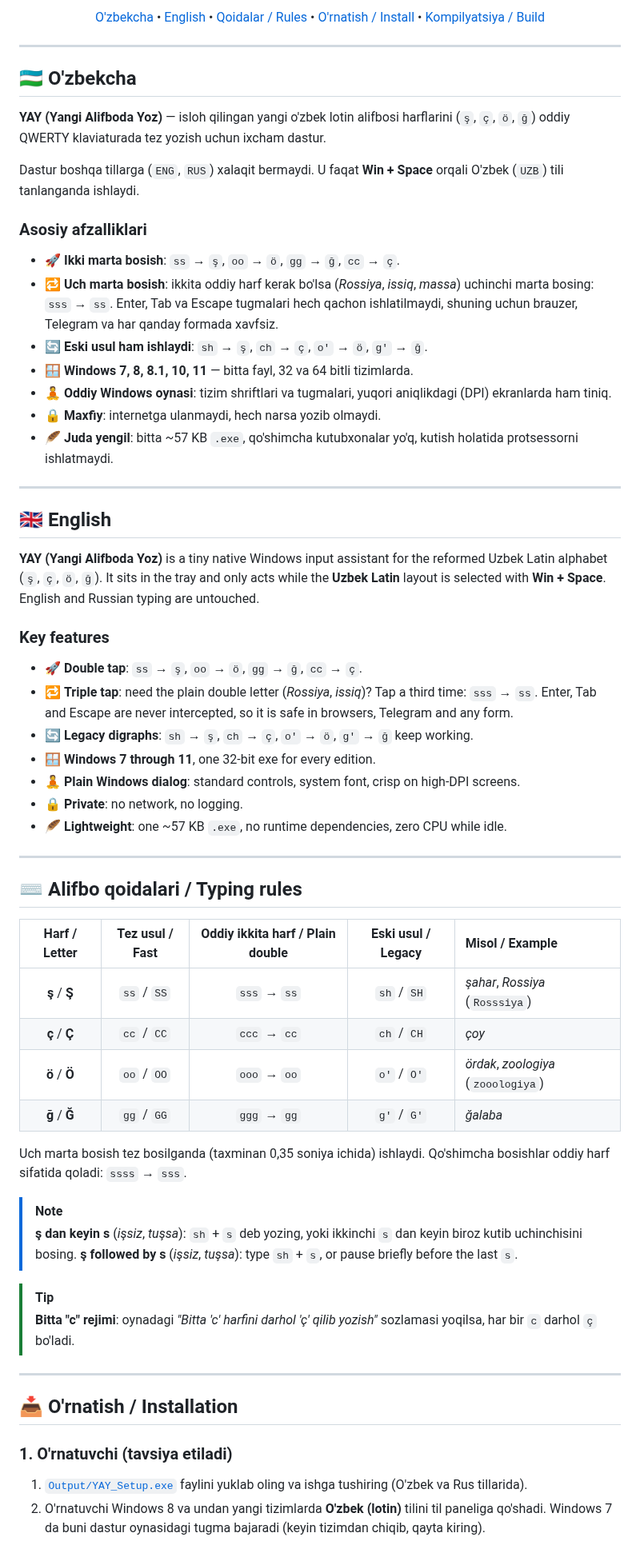
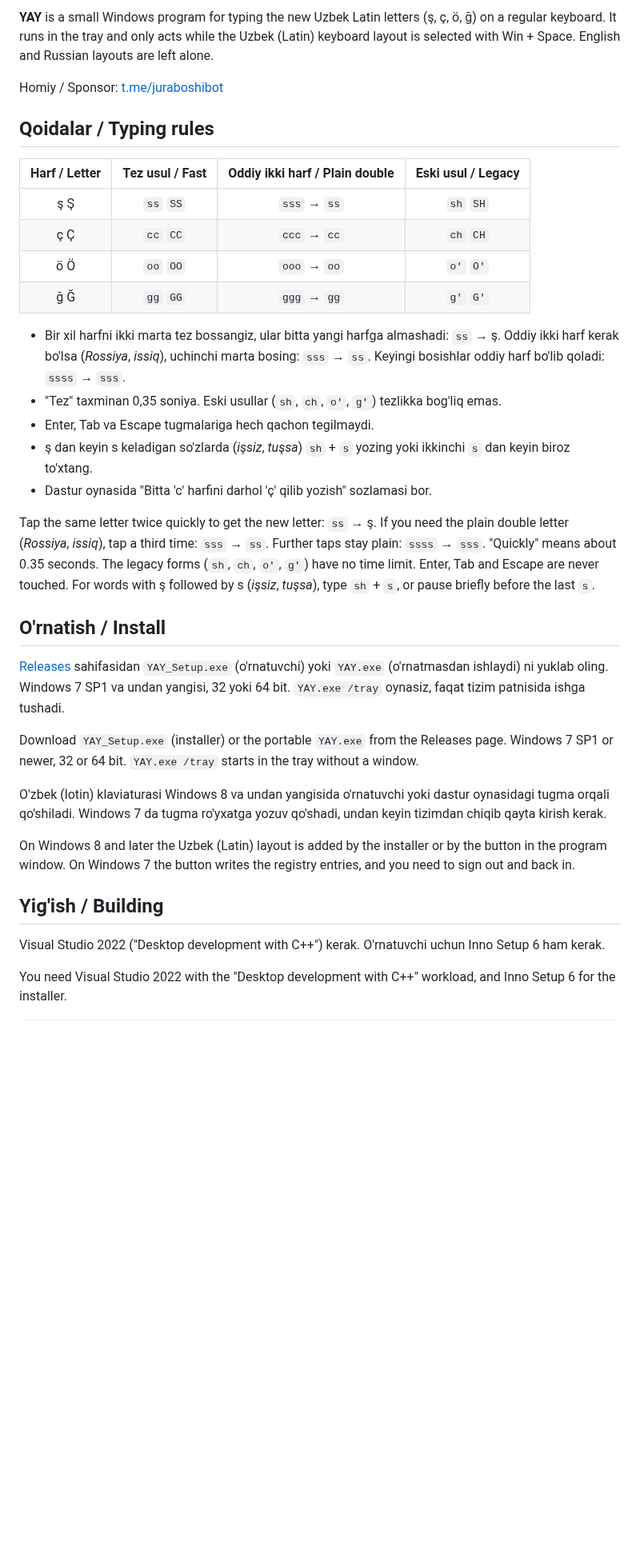
Before and after one commit to nodiranor/yangi_alifboda_yoz, a Markdown page: README.md, the part around one of its changes. Shown at 80% size. Rendered like a GitHub page; blank space fills up the shorter version.

Commit message:
Rewrite README and CONTRIBUTING, add screenshot, tidy comments

```diff
--- a/README.md
+++ b/README.md
@@ -16,65 +6,38 @@
 
-[O'zbekcha](#-ozbekcha) • [English](#-english) • [Qoidalar / Rules](#%EF%B8%8F-alifbo-qoidalari--typing-rules) • [O'rnatish / Install](#-ornatish--installation) • [Kompilyatsiya / Build](#-yigish--building-from-source)
+**YAY** is a small Windows program for typing the new Uzbek Latin letters (ş, ç, ö, ğ) on a regular keyboard. It runs in the tray and only acts while the Uzbek (Latin) keyboard layout is selected with Win + Space. English and Russian layouts are left alone.
 
-</div>
+Homiy / Sponsor: [t.me/juraboshibot](https://t.me/juraboshibot)
 
----
+## Qoidalar / Typing rules
 
-## 🇺🇿 O'zbekcha
+| Harf / Letter | Tez usul / Fast | Oddiy ikki harf / Plain double | Eski usul / Legacy |
+| :---: | :---: | :---: | :---: |
+| ş Ş | `ss` `SS` | `sss` → `ss` | `sh` `SH` |
+| ç Ç | `cc` `CC` | `ccc` → `cc` | `ch` `CH` |
+| ö Ö | `oo` `OO` | `ooo` → `oo` | `o'` `O'` |
+| ğ Ğ | `gg` `GG` | `ggg` → `gg` | `g'` `G'` |
 
-**YAY (Yangi Alifboda Yoz)** — isloh qilingan yangi o'zbek lotin alifbosi harflarini (`ş`, `ç`, `ö`, `ğ`) oddiy QWERTY klaviaturada tez yozish uchun ixcham dastur.
+- Bir xil harfni ikki marta tez bossangiz, ular bitta yangi harfga almashadi: `ss` → ş. Oddiy ikki harf kerak bo'lsa (*Rossiya*, *issiq*), uchinchi marta bosing: `sss` → `ss`. Keyingi bosishlar oddiy harf bo'lib qoladi: `ssss` → `sss`.
+- "Tez" taxminan 0,35 soniya. Eski usullar (`sh`, `ch`, `o'`, `g'`) tezlikka bog'liq emas.
+- Enter, Tab va Escape tugmalariga hech qachon tegilmaydi.
+- ş dan keyin s keladigan so'zlarda (*işsiz*, *tuşsa*) `sh` + `s` yozing yoki ikkinchi `s` dan keyin biroz to'xtang.
+- Dastur oynasida "Bitta 'c' harfini darhol 'ç' qilib yozish" sozlamasi bor.
 
-Dastur boshqa tillarga (`ENG`, `RUS`) xalaqit bermaydi. U faqat **Win + Space** orqali O'zbek (`UZB`) tili tanlanganda ishlaydi.
+Tap the same letter twice quickly to get the new letter: `ss` → ş. If you need the plain double letter (*Rossiya*, *issiq*), tap a third time: `sss` → `ss`. Further taps stay plain: `ssss` → `sss`. "Quickly" means about 0.35 seconds. The legacy forms (`sh`, `ch`, `o'`, `g'`) have no time limit. Enter, Tab and Escape are never touched. For words with ş followed by s (*işsiz*, *tuşsa*), type `sh` + `s`, or pause briefly before the last `s`.
 
-### Asosiy afzalliklari
-- 🚀 **Ikki marta bosish**: `ss` → `ş`, `oo` → `ö`, `gg` → `ğ`, `cc` → `ç`.
-- 🔁 **Uch marta bosish**: ikkita oddiy harf kerak bo'lsa (*Rossiya*, *issiq*, *massa*) uchinchi marta bosing: `sss` → `ss`. Enter, Tab va Escape tugmalari hech qachon ishlatilmaydi, shuning uchun brauzer, Telegram va har qanday formada xavfsiz.
-- 🔄 **Eski usul ham ishlaydi**: `sh` → `ş`, `ch` → `ç`, `o'` → `ö`, `g'` → `ğ`.
-- 🪟 **Windows 7, 8, 8.1, 10, 11** — bitta fayl, 32 va 64 bitli tizimlarda.
-- 🧘 **Oddiy Windows oynasi**: tizim shriftlari va tugmalari, yuqori aniqlikdagi (DPI) ekranlarda ham tiniq.
-- 🔒 **Maxfiy**: internetga ulanmaydi, hech narsa yozib olmaydi.
-- 🪶 **Juda yengil**: bitta ~57 KB `.exe`, qo'shimcha kutubxonalar yo'q, kutish holatida protsessorni ishlatmaydi.
+## O'rnatish / Install
 
----
+[Releases](https://github.com/nodiranor/yangi_alifboda_yoz/releases) sahifasidan `YAY_Setup.exe` (o'rnatuvchi) yoki `YAY.exe` (o'rnatmasdan ishlaydi) ni yuklab oling. Windows 7 SP1 va undan yangisi, 32 yoki 64 bit. `YAY.exe /tray` oynasiz, faqat tizim patnisida ishga tushadi.
 
-## 🇬🇧 English
+Download `YAY_Setup.exe` (installer) or the portable `YAY.exe` from the Releases page. Windows 7 SP1 or newer, 32 or 64 bit. `YAY.exe /tray` starts in the tray without a window.
 
-**YAY (Yangi Alifboda Yoz)** is a tiny native Windows input assistant for the reformed Uzbek Latin alphabet (`ş`, `ç`, `ö`, `ğ`). It sits in the tray and only acts while the **Uzbek Latin** layout is selected with **Win + Space**. English and Russian typing are untouched.
+O'zbek (lotin) klaviaturasi Windows 8 va undan yangisida o'rnatuvchi yoki dastur oynasidagi tugma orqali qo'shiladi. Windows 7 da tugma ro'yxatga yozuv qo'shadi, undan keyin tizimdan chiqib qayta kirish kerak.
 
-### Key features
-- 🚀 **Double tap**: `ss` → `ş`, `oo` → `ö`, `gg` → `ğ`, `cc` → `ç`.
-- 🔁 **Triple tap**: need the plain double letter (*Rossiya*, *issiq*)? Tap a third time: `sss` → `ss`. Enter, Tab and Escape are never intercepted, so it is safe in browsers, Telegram and any form.
-- 🔄 **Legacy digraphs**: `sh` → `ş`, `ch` → `ç`, `o'` → `ö`, `g'` → `ğ` keep working.
-- 🪟 **Windows 7 through 11**, one 32-bit exe for every edition.
-- 🧘 **Plain Windows dialog**: standard controls, system font, crisp on high-DPI screens.
-- 🔒 **Private**: no network, no logging.
-- 🪶 **Lightweight**: one ~57 KB `.exe`, no runtime dependencies, zero CPU while idle.
+On Windows 8 and later the Uzbek (Latin) layout is added by the installer or by the button in the program window. On Windows 7 the button writes the registry entries, and you need to sign out and back in.
 
----
+## Yig'ish / Building
 
-## ⌨️ Alifbo qoidalari / Typing rules
+Visual Studio 2022 ("Desktop development with C++") kerak. O'rnatuvchi uchun Inno Setup 6 ham kerak.
 
-| Harf / Letter | Tez usul / Fast | Oddiy ikkita harf / Plain double | Eski usul / Legacy | Misol / Example |
-| :---: | :---: | :---: | :---: | :--- |
-| **ş** / **Ş** | `ss` / `SS` | `sss` → `ss` | `sh` / `SH` | *şahar*, *Rossiya* (`Rosssiya`) |
-| **ç** / **Ç** | `cc` / `CC` | `ccc` → `cc` | `ch` / `CH` | *çoy* |
-| **ö** / **Ö** | `oo` / `OO` | `ooo` → `oo` | `o'` / `O'` | *ördak*, *zoologiya* (`zooologiya`) |
-| **ğ** / **Ğ** | `gg` / `GG` | `ggg` → `gg` | `g'` / `G'` | *ğalaba* |
+You need Visual Studio 2022 with the "Desktop development with C++" workload, and Inno Setup 6 for the installer.
 
-Uch marta bosish tez bosilganda (taxminan 0,35 soniya ichida) ishlaydi. Qo'shimcha bosishlar oddiy harf sifatida qoladi: `ssss` → `sss`.
-
-> [!NOTE]
-> **ş dan keyin s** (*işsiz*, *tuşsa*): `sh` + `s` deb yozing, yoki ikkinchi `s` dan keyin biroz kutib uchinchisini bosing.
-> **ş followed by s** (*işsiz*, *tuşsa*): type `sh` + `s`, or pause briefly before the last `s`.
-
-> [!TIP]
-> **Bitta "c" rejimi**: oynadagi *"Bitta 'c' harfini darhol 'ç' qilib yozish"* sozlamasi yoqilsa, har bir `c` darhol `ç` bo'ladi.
-
----
-
-## 📥 O'rnatish / Installation
-
-### 1. O'rnatuvchi (tavsiya etiladi)
-1. [`Output/YAY_Setup.exe`](Output/YAY_Setup.exe) faylini yuklab oling va ishga tushiring (O'zbek va Rus tillarida).
-2. O'rnatuvchi Windows 8 va undan yangi tizimlarda **O'zbek (lotin)** tilini til paneliga qo'shadi. Windows 7 da buni dastur oynasidagi tugma bajaradi (keyin tizimdan chiqib, qayta kiring).
-
```
Also changed, not shown: other parts of README.md (+14 -71 lines), CONTRIBUTING.md (+19 -53 lines), docs/dashboard.png (added), 3 other files.
